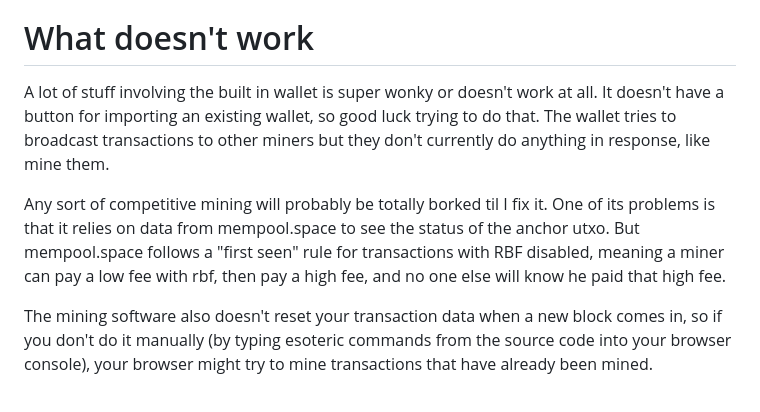
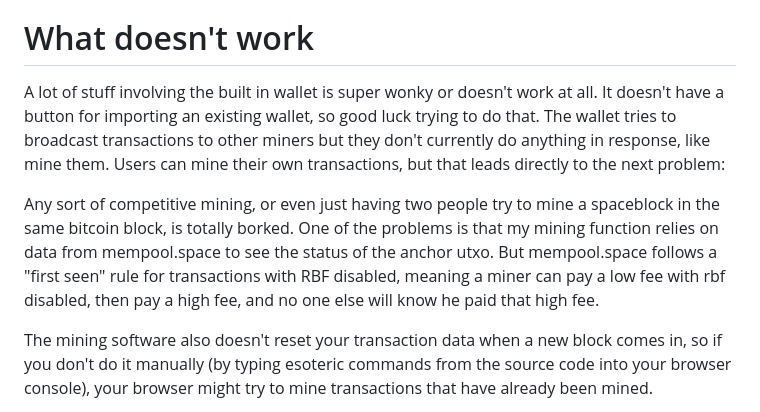
Before and after one commit to supertestnet/spacechain-launcher, a Markdown page: README.md, the part around the change. GitHub-like rendering.

```diff
--- a/README.md
+++ b/README.md
@@ -19,9 +19,9 @@ Issuing spacecoins seems to work, though it's currently disabled unless you pass
 
 # What doesn't work
 
-A lot of stuff involving the built in wallet is super wonky or doesn't work at all. It doesn't have a button for importing an existing wallet, so good luck trying to do that. The wallet tries to broadcast transactions to other miners but they don't currently do anything in response, like mine them.
+A lot of stuff involving the built in wallet is super wonky or doesn't work at all. It doesn't have a button for importing an existing wallet, so good luck trying to do that. The wallet tries to broadcast transactions to other miners but they don't currently do anything in response, like mine them. Users can mine their own transactions, but that leads directly to the next problem:
 
-Any sort of competitive mining will probably be totally borked til I fix it. One of its problems is that it relies on data from mempool.space to see the status of the anchor utxo. But mempool.space follows a "first seen" rule for transactions with RBF disabled, meaning a miner can pay a low fee with rbf, then pay a high fee, and no one else will know he paid that high fee.
+Any sort of competitive mining, or even just having two people try to mine a spaceblock in the same bitcoin block, is totally borked. One of the problems is that my mining function relies on data from mempool.space to see the status of the anchor utxo. But mempool.space follows a "first seen" rule for transactions with RBF disabled, meaning a miner can pay a low fee with rbf disabled, then pay a high fee, and no one else will know he paid that high fee.
 
 The mining software also doesn't reset your transaction data when a new block comes in, so if you don't do it manually (by typing esoteric commands from the source code into your browser console), your browser might try to mine transactions that have already been mined.
 
```
